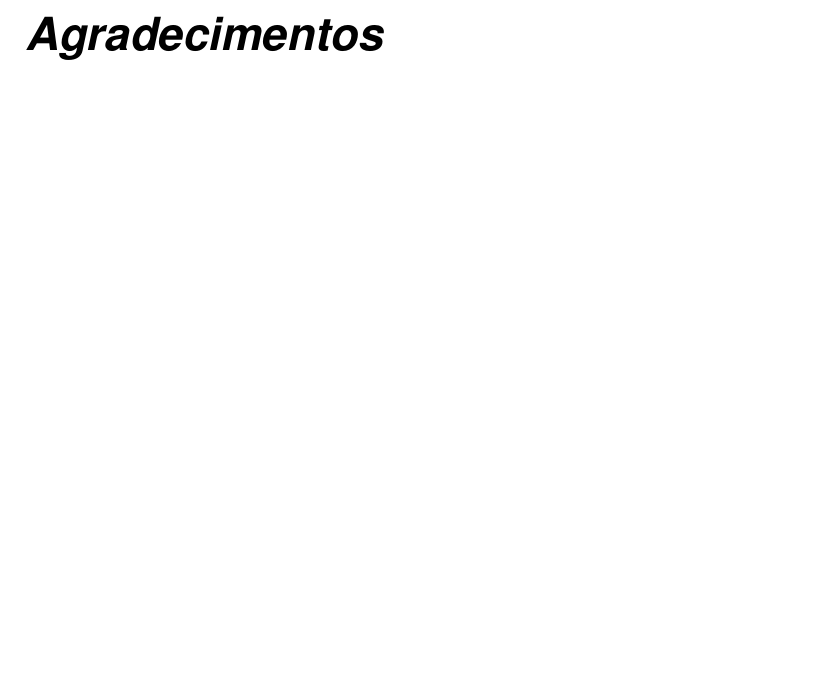
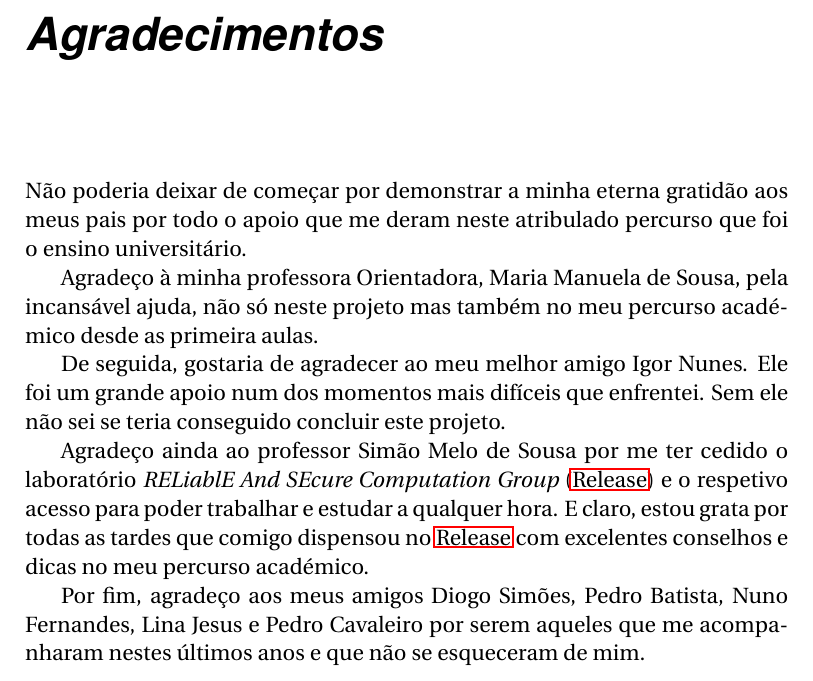
Before and after one commit to rsbguerra/Relatorio, a LaTeX book (relatorio-projeto.tex, which reads agradecimentos.tex): part of page 5 of 56, cut so that both start at the same text, the shorter picture padded with empty space. Compiled offline with LuaLaTeX.

Commit message:
Adiciona agradecimentos

```diff
--- a/agradecimentos.tex
+++ b/agradecimentos.tex
@@ -1,2 +1,14 @@
 \chapter*{Agradecimentos}
 \label{ch::agradeco_primeiramente_a_deus}
+
+Não poderia deixar de começar por demonstrar a minha eterna gratidão aos meus pais por todo o apoio que me deram neste atribulado percurso que foi o ensino universitário.
+
+Agradeço à minha professora Orientadora, Maria Manuela de Sousa, pela incansável ajuda, não só neste projeto mas também no meu percurso académico desde as primeira aulas.
+
+De seguida, gostaria de agradecer ao meu melhor amigo Igor Nunes. Ele foi um grande apoio num dos momentos mais difíceis que enfrentei. Sem ele não sei se teria conseguido concluir este projeto.
+
+Agradeço ainda ao professor Simão Melo de Sousa por me ter cedido o laboratório \ac{Release} e o respetivo acesso para poder trabalhar e estudar a qualquer hora. E claro, estou grata por todas as tardes que comigo dispensou no \ac{Release} com excelentes conselhos e dicas no meu percurso académico.
+
+Por fim, agradeço aos meus amigos Diogo Simões, Pedro Batista, Nuno Fernandes, Lina Jesus e Pedro Cavaleiro por serem aqueles que me acompanharam nestes últimos anos e que não se esqueceram de mim.
+
+% Obrigado Inácio por teres as bibliotecas erradas e com as quais perdi HORAS a descobrir qual o puto do erro com o xelatex! HO-RAS!
```
